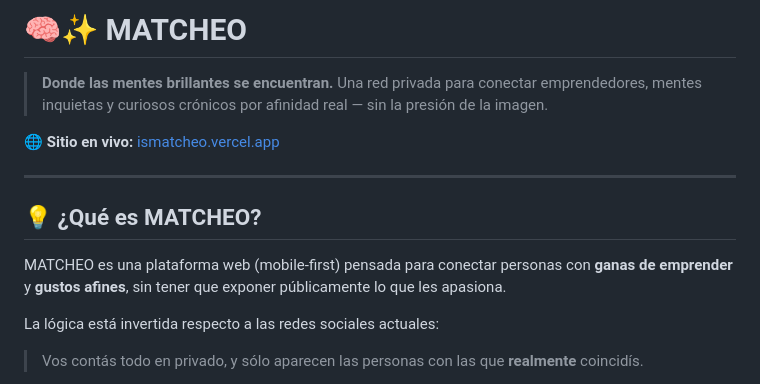
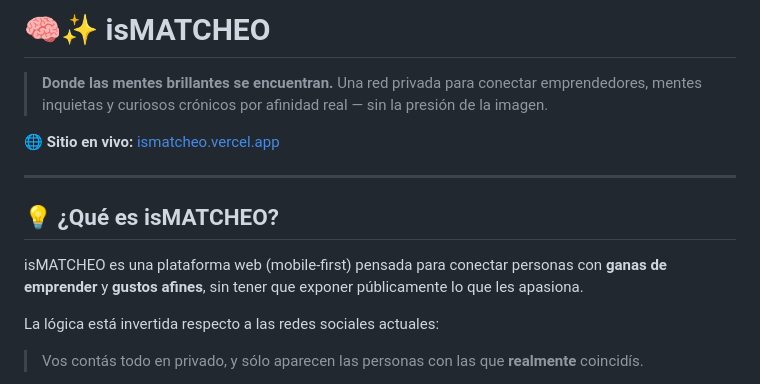
Before and after one commit to fdelloni/matcheo, a Markdown page: README.md, the part around the change. Rendered like a GitHub page.

Commit message:
Rename MATCHEO to isMATCHEO in README

```diff
--- a/README.md
+++ b/README.md
@@ -1,4 +1,4 @@
-# 🧠✨ MATCHEO
+# 🧠✨ isMATCHEO
 
 > **Donde las mentes brillantes se encuentran.**
 > Una red privada para conectar emprendedores, mentes inquietas y curiosos crónicos por afinidad real — sin la presión de la imagen.
@@ -7,9 +7,9 @@
 
 ---
 
-## 💡 ¿Qué es MATCHEO?
+## 💡 ¿Qué es isMATCHEO?
 
-MATCHEO es una plataforma web (mobile-first) pensada para conectar personas con **ganas de emprender** y **gustos afines**, sin tener que exponer públicamente lo que les apasiona.
+isMATCHEO es una plataforma web (mobile-first) pensada para conectar personas con **ganas de emprender** y **gustos afines**, sin tener que exponer públicamente lo que les apasiona.
 
 La lógica está invertida respecto a las redes sociales actuales:
 
```
